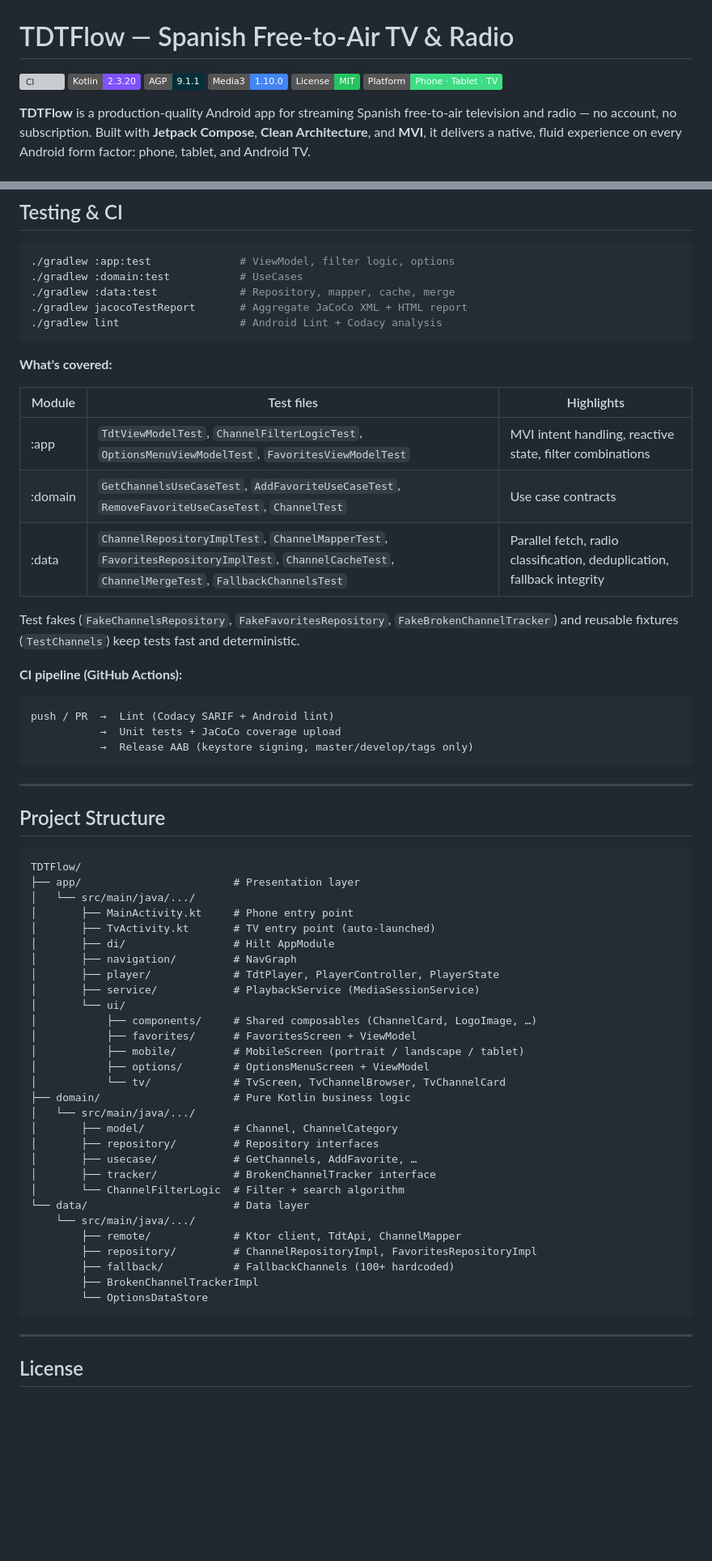
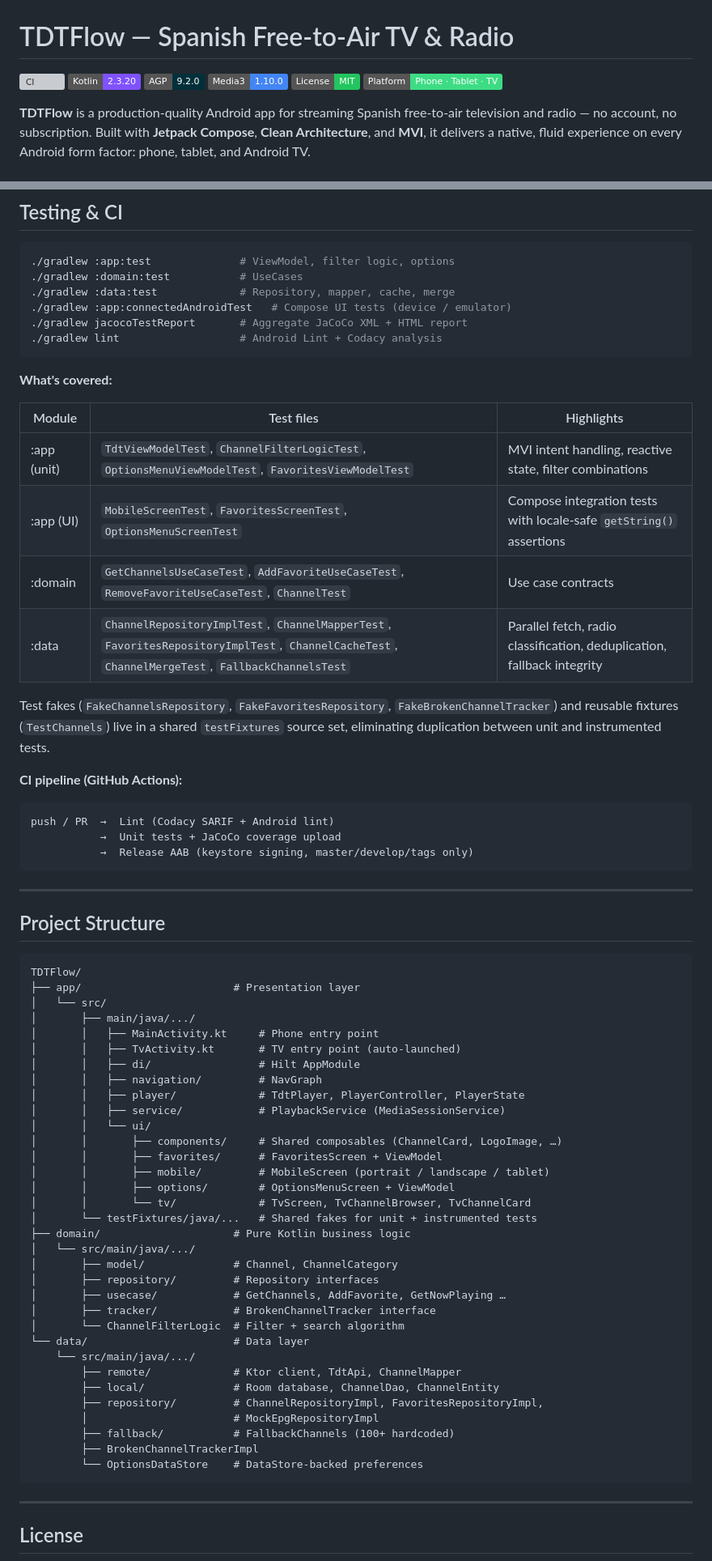
Before and after one commit to PedroGM80/TDTFlow, a Markdown page: README.md, 2 parts joined by grey strips. Shown at 81% size. Rendered like a GitHub page; badges without logos; blank space fills up the shorter version; grey boxes are pictures that could not be loaded.

````diff
--- a/README.md
+++ b/README.md
@@ -2,7 +2,7 @@
 
 [![CI](https://github.com/PedroGM80/TDTFlow/actions/workflows/ci.yml/badge.svg)](https://github.com/PedroGM80/TDTFlow/actions/workflows/ci.yml)
 [![Kotlin](https://img.shields.io/badge/Kotlin-2.3.20-7F52FF.svg?style=flat&logo=kotlin&logoColor=white)](https://kotlinlang.org)
-[![AGP](https://img.shields.io/badge/AGP-9.1.1-02303A.svg?style=flat&logo=gradle)](https://developer.android.com/build)
+[![AGP](https://img.shields.io/badge/AGP-9.2.0-02303A.svg?style=flat&logo=gradle)](https://developer.android.com/build)
 [![Media3](https://img.shields.io/badge/Media3-1.10.0-4285F4.svg?style=flat&logo=android&logoColor=white)](https://developer.android.com/media/media3)
 [![License](https://img.shields.io/badge/License-MIT-22C55E.svg)](LICENSE)
 [![Platform](https://img.shields.io/badge/Platform-Phone%20·%20Tablet%20·%20TV-3DDC84.svg?logo=android&logoColor=white)](https://www.android.com)
@@ -183,6 +188,7 @@ Connect an Android TV device or start an Android TV emulator (API 24+). The app
 ./gradlew :app:test              # ViewModel, filter logic, options
 ./gradlew :domain:test           # UseCases
 ./gradlew :data:test             # Repository, mapper, cache, merge
+./gradlew :app:connectedAndroidTest   # Compose UI tests (device / emulator)
 ./gradlew jacocoTestReport       # Aggregate JaCoCo XML + HTML report
 ./gradlew lint                   # Android Lint + Codacy analysis
 ```
@@ -191,11 +197,12 @@ Connect an Android TV device or start an Android TV emulator (API 24+). The app
 
 | Module | Test files | Highlights |
 |---|---|---|
-| :app | `TdtViewModelTest`, `ChannelFilterLogicTest`, `OptionsMenuViewModelTest`, `FavoritesViewModelTest` | MVI intent handling, reactive state, filter combinations |
+| :app (unit) | `TdtViewModelTest`, `ChannelFilterLogicTest`, `OptionsMenuViewModelTest`, `FavoritesViewModelTest` | MVI intent handling, reactive state, filter combinations |
+| :app (UI) | `MobileScreenTest`, `FavoritesScreenTest`, `OptionsMenuScreenTest` | Compose integration tests with locale-safe `getString()` assertions |
 | :domain | `GetChannelsUseCaseTest`, `AddFavoriteUseCaseTest`, `RemoveFavoriteUseCaseTest`, `ChannelTest` | Use case contracts |
 | :data | `ChannelRepositoryImplTest`, `ChannelMapperTest`, `FavoritesRepositoryImplTest`, `ChannelCacheTest`, `ChannelMergeTest`, `FallbackChannelsTest` | Parallel fetch, radio classification, deduplication, fallback integrity |
 
-Test fakes (`FakeChannelsRepository`, `FakeFavoritesRepository`, `FakeBrokenChannelTracker`) and reusable fixtures (`TestChannels`) keep tests fast and deterministic.
+Test fakes (`FakeChannelsRepository`, `FakeFavoritesRepository`, `FakeBrokenChannelTracker`) and reusable fixtures (`TestChannels`) live in a shared `testFixtures` source set, eliminating duplication between unit and instrumented tests.
 
 **CI pipeline (GitHub Actions):**
 
@@ -212,33 +219,37 @@ push / PR  →  Lint (Codacy SARIF + Android lint)
 ```
 TDTFlow/
 ├── app/                        # Presentation layer
-│   └── src/main/java/.../
-│       ├── MainActivity.kt     # Phone entry point
-│       ├── TvActivity.kt       # TV entry point (auto-launched)
-│       ├── di/                 # Hilt AppModule
-│       ├── navigation/         # NavGraph
-│       ├── player/             # TdtPlayer, PlayerController, PlayerState
-│       ├── service/            # PlaybackService (MediaSessionService)
-│       └── ui/
-│           ├── components/     # Shared composables (ChannelCard, LogoImage, …)
-│           ├── favorites/      # FavoritesScreen + ViewModel
-│           ├── mobile/         # MobileScreen (portrait / landscape / tablet)
-│           ├── options/        # OptionsMenuScreen + ViewModel
-│           └── tv/             # TvScreen, TvChannelBrowser, TvChannelCard
+│   └── src/
+│       ├── main/java/.../
+│       │   ├── MainActivity.kt     # Phone entry point
+│       │   ├── TvActivity.kt       # TV entry point (auto-launched)
+│       │   ├── di/                 # Hilt AppModule
+│       │   ├── navigation/         # NavGraph
+│       │   ├── player/             # TdtPlayer, PlayerController, PlayerState
+│       │   ├── service/            # PlaybackService (MediaSessionService)
+│       │   └── ui/
+│       │       ├── components/     # Shared composables (ChannelCard, LogoImage, …)
+│       │       ├── favorites/      # FavoritesScreen + ViewModel
+│       │       ├── mobile/         # MobileScreen (portrait / landscape / tablet)
+│       │       ├── options/        # OptionsMenuScreen + ViewModel
+│       │       └── tv/             # TvScreen, TvChannelBrowser, TvChannelCard
+│       └── testFixtures/java/...   # Shared fakes for unit + instrumented tests
 ├── domain/                     # Pure Kotlin business logic
 │   └── src/main/java/.../
 │       ├── model/              # Channel, ChannelCategory
 │       ├── repository/         # Repository interfaces
-│       ├── usecase/            # GetChannels, AddFavorite, …
+│       ├── usecase/            # GetChannels, AddFavorite, GetNowPlaying …
 │       ├── tracker/            # BrokenChannelTracker interface
 │       └── ChannelFilterLogic  # Filter + search algorithm
 └── data/                       # Data layer
     └── src/main/java/.../
         ├── remote/             # Ktor client, TdtApi, ChannelMapper
-        ├── repository/         # ChannelRepositoryImpl, FavoritesRepositoryImpl
+        ├── local/              # Room database, ChannelDao, ChannelEntity
+        ├── repository/         # ChannelRepositoryImpl, FavoritesRepositoryImpl,
+        │                       # MockEpgRepositoryImpl
         ├── fallback/           # FallbackChannels (100+ hardcoded)
         ├── BrokenChannelTrackerImpl
-        └── OptionsDataStore
+        └── OptionsDataStore    # DataStore-backed preferences
 ```
 
 ---
````
Also changed, not shown: other parts of README.md (+19 -14 lines).
